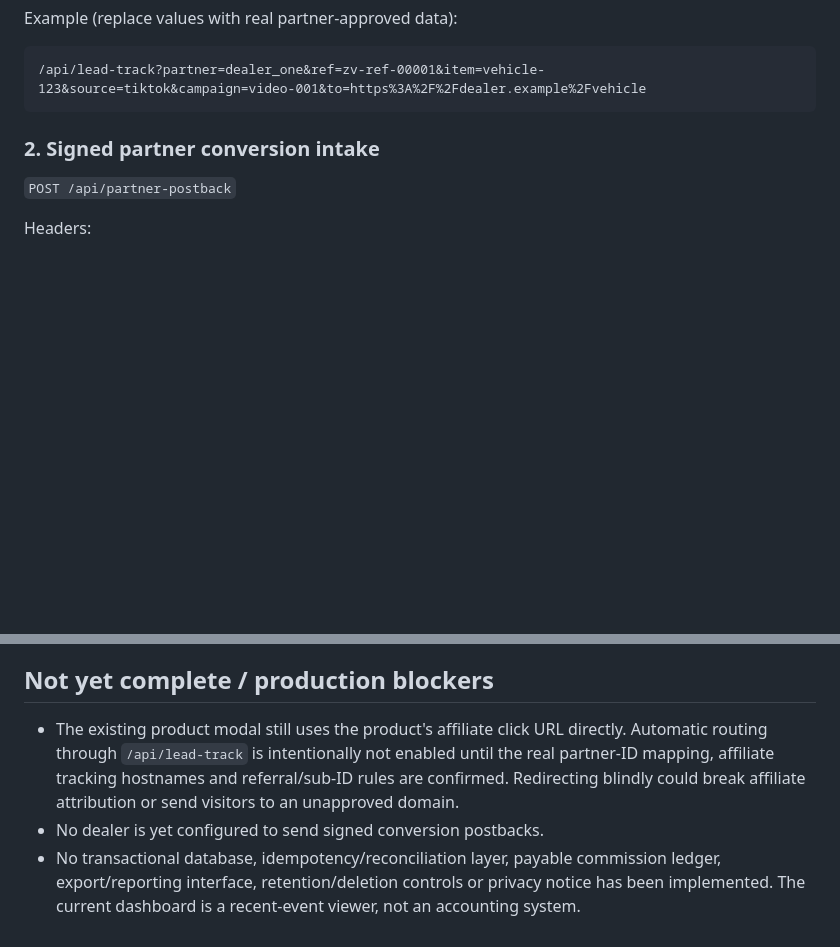
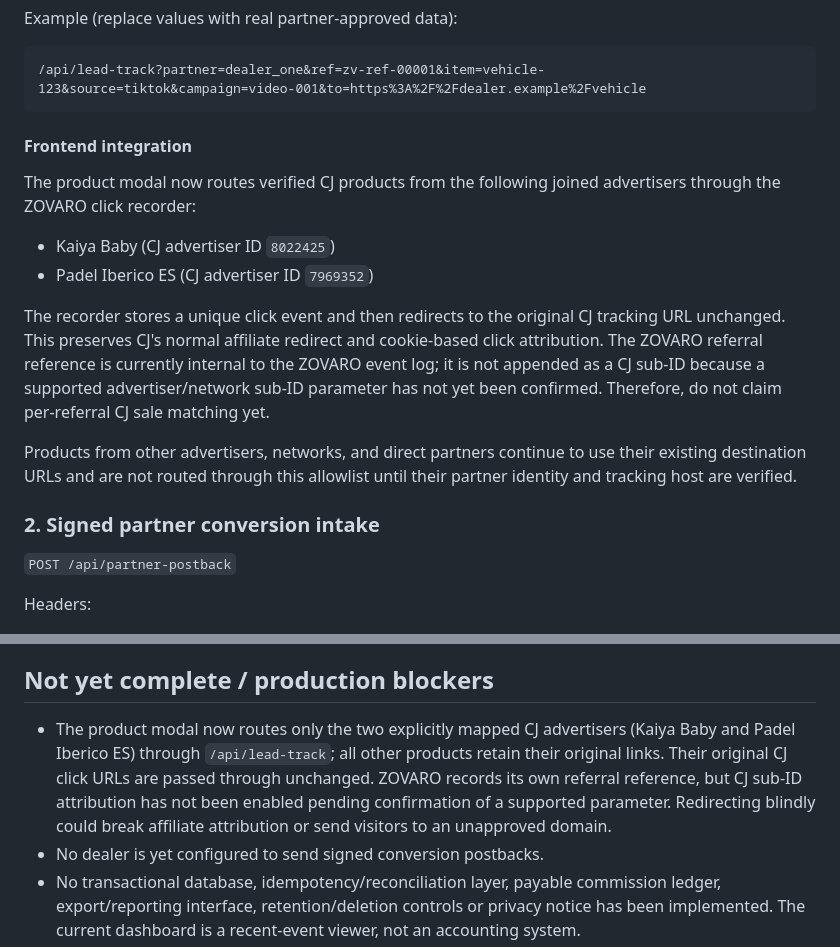
Before and after one commit to vendittellijob2025-byte/ZOVARO, a Markdown page: LEAD-SALES-TRACKING.md, 2 parts joined by grey strips. Drawn GitHub-style; blank space fills up the shorter version.

Commit message:
docs: document verified CJ click tracking integration

````diff
--- a/LEAD-SALES-TRACKING.md
+++ b/LEAD-SALES-TRACKING.md
@@ -18,6 +18,17 @@ Example (replace values with real partner-approved data):
 ```
 /api/lead-track?partner=dealer_one&ref=zv-ref-00001&item=vehicle-123&source=tiktok&campaign=video-001&to=https%3A%2F%2Fdealer.example%2Fvehicle
 ```
+
+#### Frontend integration
+
+The product modal now routes verified CJ products from the following joined advertisers through the ZOVARO click recorder:
+
+- Kaiya Baby (CJ advertiser ID `8022425`)
+- Padel Iberico ES (CJ advertiser ID `7969352`)
+
+The recorder stores a unique click event and then redirects to the original CJ tracking URL unchanged. This preserves CJ's normal affiliate redirect and cookie-based click attribution. The ZOVARO referral reference is currently internal to the ZOVARO event log; it is not appended as a CJ sub-ID because a supported advertiser/network sub-ID parameter has not yet been confirmed. Therefore, do not claim per-referral CJ sale matching yet.
+
+Products from other advertisers, networks, and direct partners continue to use their existing destination URLs and are not routed through this allowlist until their partner identity and tracking host are verified.
 
 ### 2. Signed partner conversion intake
 
@@ -79,7 +90,7 @@ Do not configure a partner until its identity, destination hostname, attribution
 
 ## Not yet complete / production blockers
 
-- The existing product modal still uses the product's affiliate click URL directly. Automatic routing through `/api/lead-track` is intentionally not enabled until the real partner-ID mapping, affiliate tracking hostnames and referral/sub-ID rules are confirmed. Redirecting blindly could break affiliate attribution or send visitors to an unapproved domain.
+- The product modal now routes only the two explicitly mapped CJ advertisers (Kaiya Baby and Padel Iberico ES) through `/api/lead-track`; all other products retain their original links. Their original CJ click URLs are passed through unchanged. ZOVARO records its own referral reference, but CJ sub-ID attribution has not been enabled pending confirmation of a supported parameter. Redirecting blindly could break affiliate attribution or send visitors to an unapproved domain.
 - No dealer is yet configured to send signed conversion postbacks.
 - No transactional database, idempotency/reconciliation layer, payable commission ledger, export/reporting interface, retention/deletion controls or privacy notice has been implemented. The current dashboard is a recent-event viewer, not an accounting system.
 - Blob event files are an intake log, not a transactional accounting database. The dashboard reads at most the latest 100 records of each type; do not treat these sample counts as lifetime totals. Use a database with unique constraints and audit history before calculating amounts payable.
````
